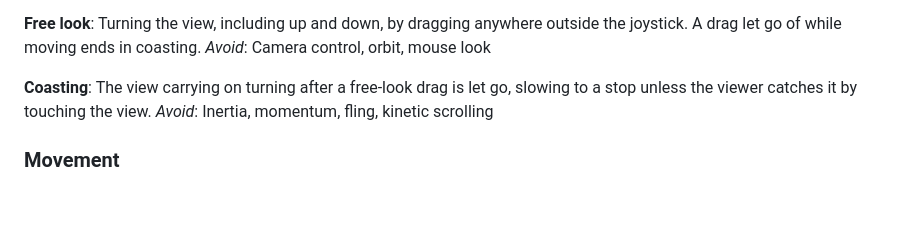
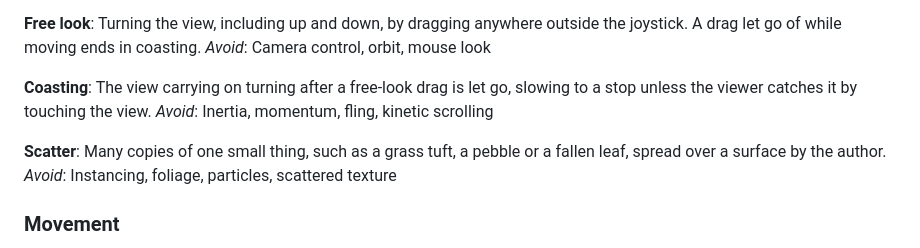
Before and after one commit to futureradius/walkthroughlab, a Markdown page: GLOSSARY.md, the part around the change. Drawn GitHub-style; blank space fills up the shorter version.

Commit message:
Add scatter to the glossary
Co-Authored-By: Claude Opus 5.5 <noreply@anthropic.com>

```diff
--- a/GLOSSARY.md
+++ b/GLOSSARY.md
@@ -52,6 +52,10 @@ _Avoid_: Camera control, orbit, mouse look
 The view carrying on turning after a free-look drag is let go, slowing to a stop unless the viewer catches it by touching the view.
 _Avoid_: Inertia, momentum, fling, kinetic scrolling
 
+**Scatter**:
+Many copies of one small thing, such as a grass tuft, a pebble or a fallen leaf, spread over a surface by the author.
+_Avoid_: Instancing, foliage, particles, scattered texture
+
 ### Movement
 
 **Moving part**:
```
